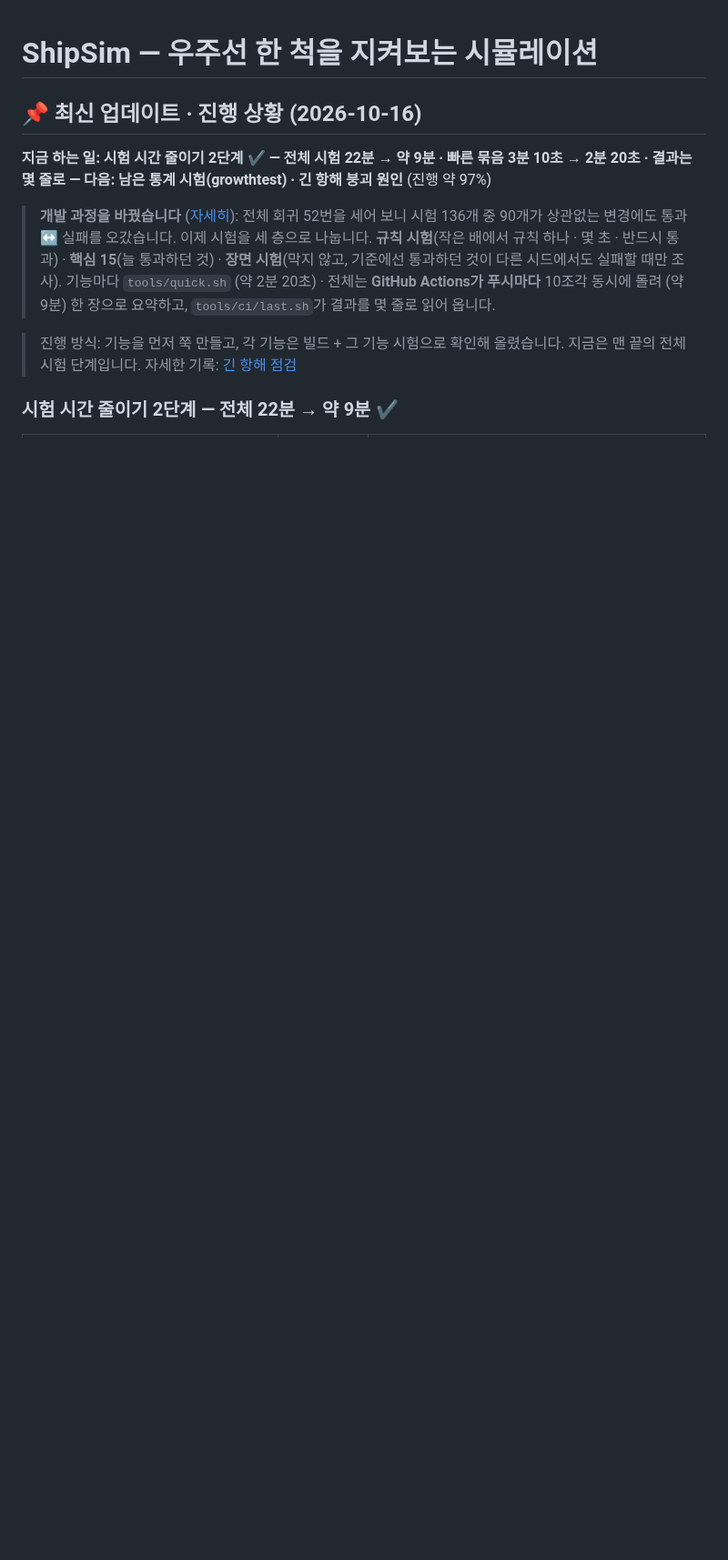
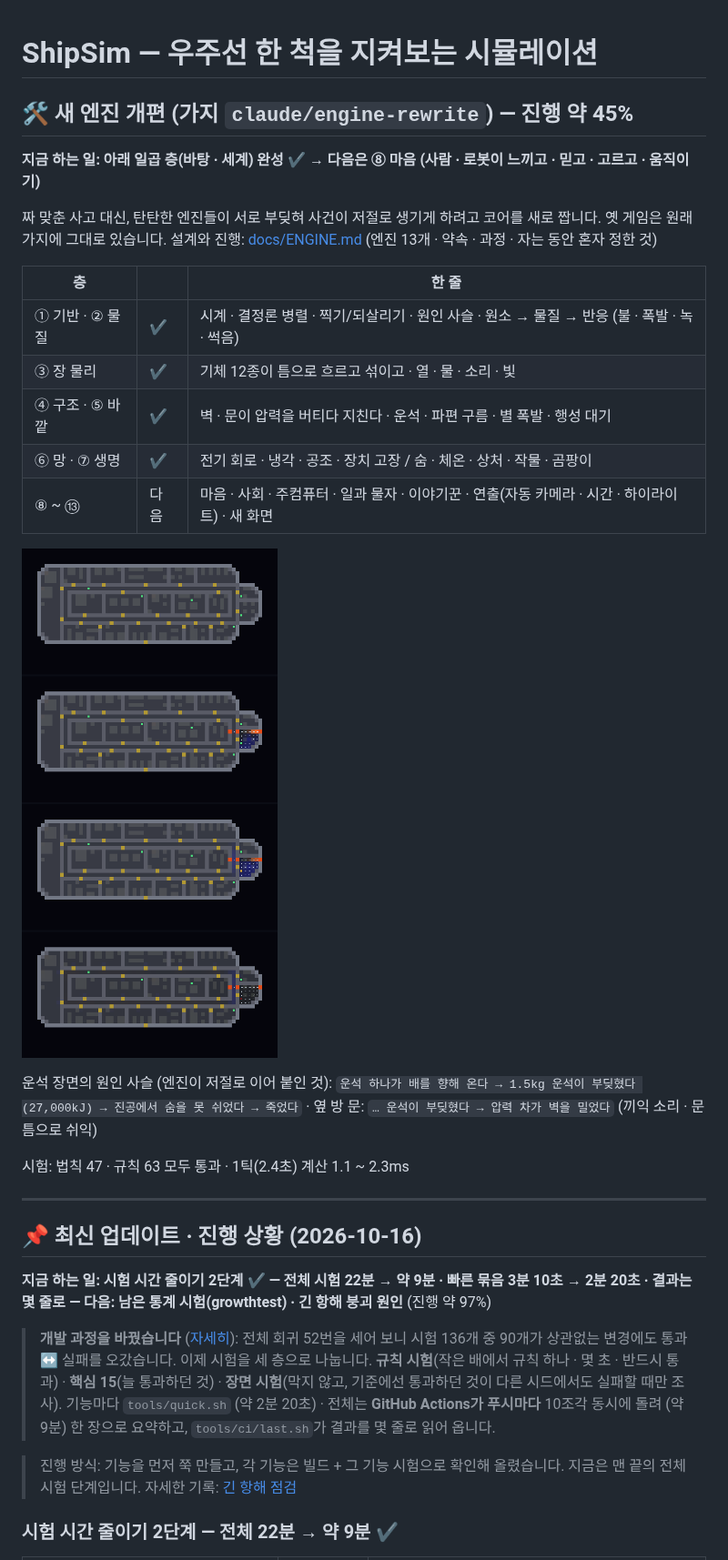
Before and after one commit to Gemini-25/shipship, a Markdown page: README.md, the part around the change. Shown at 91% size. Rendered like a GitHub page; pictures changed too: docs/engine/meteor.png (added); blank space fills up the shorter version.

Commit message:
새 엔진: 설계서 진행 기록(①~⑦ ✔) · 혼자 정한 것 · README 맨 위 진행 45% · 운석 장면 그림
Co-Authored-By: Claude Opus 5.5 <noreply@anthropic.com>
Claude-Session: https://claude.ai/code/session_01U2W6DR7W4owqDy6NFo87pX

```diff
--- a/README.md
+++ b/README.md
@@ -1,4 +1,29 @@
 # ShipSim — 우주선 한 척을 지켜보는 시뮬레이션
+
+## 🛠 새 엔진 개편 (가지 `claude/engine-rewrite`) — 진행 약 45%
+
+**지금 하는 일: 아래 일곱 층(바탕 · 세계) 완성 ✔ → 다음은 ⑧ 마음 (사람 · 로봇이 느끼고 · 믿고 · 고르고 · 움직이기)**
+
+짜 맞춘 사고 대신, 탄탄한 엔진들이 서로 부딪혀 사건이 저절로 생기게 하려고 코어를 새로 짭니다. 옛 게임은 원래 가지에 그대로 있습니다.
+설계와 진행: [docs/ENGINE.md](docs/ENGINE.md) (엔진 13개 · 약속 · 과정 · 자는 동안 혼자 정한 것)
+
+| 층 | | 한 줄 |
+|---|---|---|
+| ① 기반 · ② 물질 | ✔ | 시계 · 결정론 병렬 · 찍기/되살리기 · 원인 사슬 · 원소 → 물질 → 반응 (불 · 폭발 · 녹 · 썩음) |
+| ③ 장 물리 | ✔ | 기체 12종이 틈으로 흐르고 섞이고 · 열 · 물 · 소리 · 빛 |
+| ④ 구조 · ⑤ 바깥 | ✔ | 벽 · 문이 압력을 버티다 지친다 · 운석 · 파편 구름 · 별 폭발 · 행성 대기 |
+| ⑥ 망 · ⑦ 생명 | ✔ | 전기 회로 · 냉각 · 공조 · 장치 고장 / 숨 · 체온 · 상처 · 작물 · 곰팡이 |
+| ⑧ ~ ⑬ | 다음 | 마음 · 사회 · 주컴퓨터 · 일과 물자 · 이야기꾼 · 연출(자동 카메라 · 시간 · 하이라이트) · 새 화면 |
+
+![운석 장면 — 케스트럴호에 1.5kg 운석: 위에서부터 부딪히기 전 · 부딪힌 순간(외판과 안쪽 벽이 뚫리고 불꽃) · 1분 뒤(뚫린 방만 빠지고 다른 방 문은 끼익거리며 버틴다) · 6분 뒤 — 초록 점은 사람, 붉은 점은 죽은 사람](docs/engine/meteor.png)
+
+운석 장면의 원인 사슬 (엔진이 저절로 이어 붙인 것):
+`운석 하나가 배를 향해 온다 → 1.5kg 운석이 부딪혔다 (27,000kJ) → 진공에서 숨을 못 쉬었다 → 죽었다`
+· 옆 방 문: `… 운석이 부딪혔다 → 압력 차가 벽을 밀었다` (끼익 소리 · 문틈으로 쉬익)
+
+시험: 법칙 47 · 규칙 63 모두 통과 · 1틱(2.4초) 계산 1.1 ~ 2.3ms
+
+---
 
 ## 📌 최신 업데이트 · 진행 상황 (2026-10-16)
 
```
Also changed, not shown: docs/ENGINE.md (+35 -17 lines).
